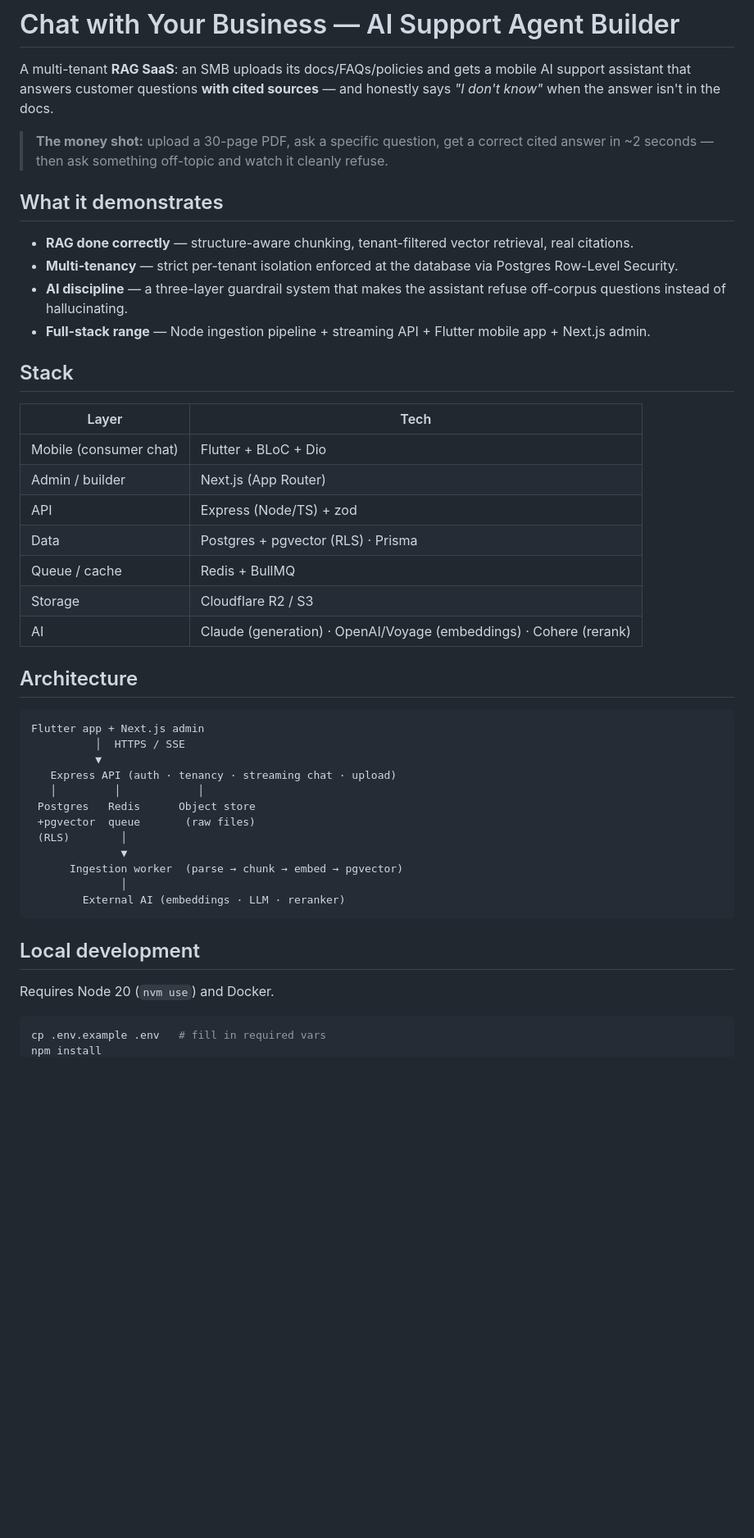
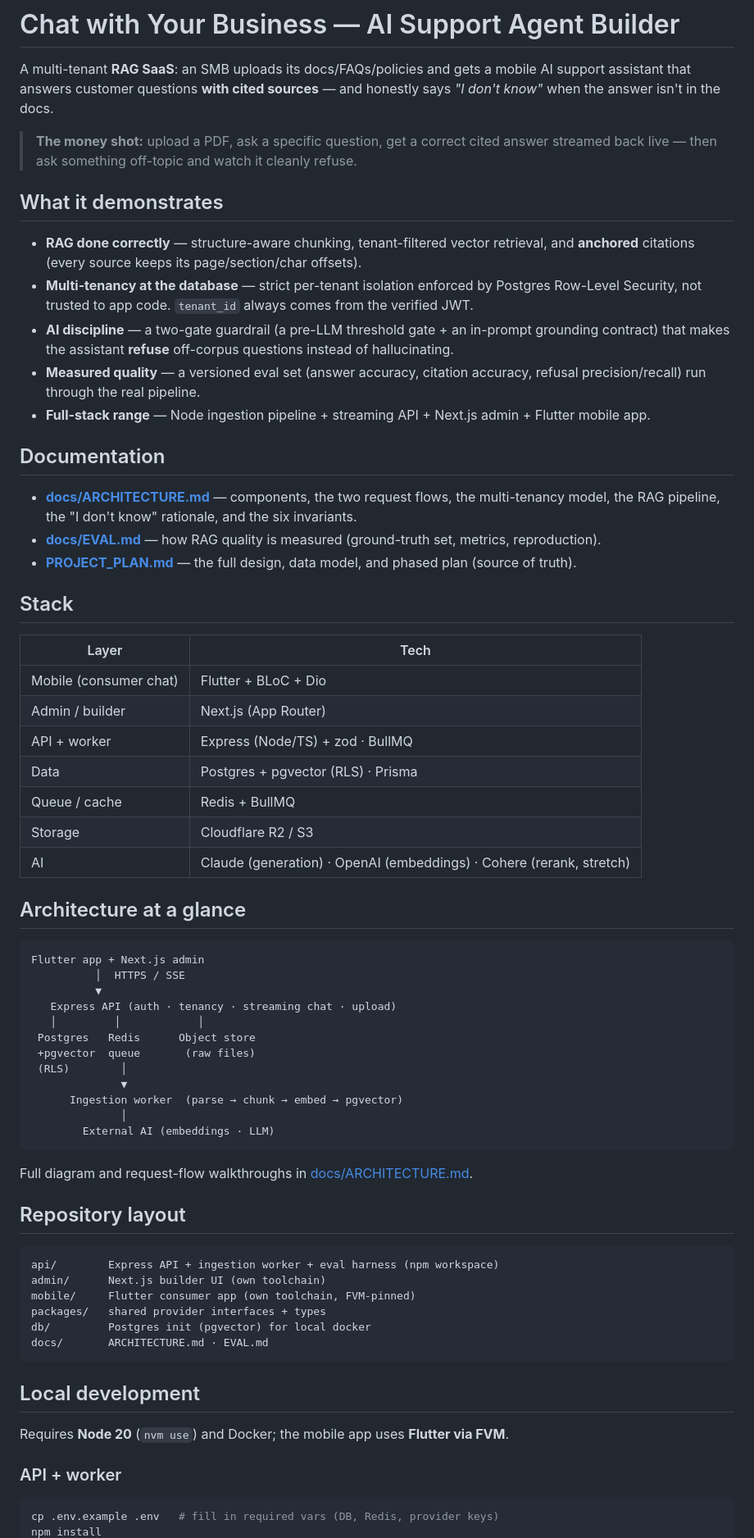
Before and after one commit to ktul15/ai-support-agent-builder, a Markdown page: README.md, the part around one of its changes. Shown at 82% size. Rendered like a GitHub page; blank space fills up the shorter version.

````diff
--- a/README.md
+++ b/README.md
@@ -2,28 +2,35 @@
 
 A multi-tenant **RAG SaaS**: an SMB uploads its docs/FAQs/policies and gets a mobile AI support assistant that answers customer questions **with cited sources** — and honestly says _"I don't know"_ when the answer isn't in the docs.
 
-> **The money shot:** upload a 30-page PDF, ask a specific question, get a correct cited answer in ~2 seconds — then ask something off-topic and watch it cleanly refuse.
+> **The money shot:** upload a PDF, ask a specific question, get a correct cited answer streamed back live — then ask something off-topic and watch it cleanly refuse.
 
 ## What it demonstrates
 
-- **RAG done correctly** — structure-aware chunking, tenant-filtered vector retrieval, real citations.
-- **Multi-tenancy** — strict per-tenant isolation enforced at the database via Postgres Row-Level Security.
-- **AI discipline** — a three-layer guardrail system that makes the assistant refuse off-corpus questions instead of hallucinating.
-- **Full-stack range** — Node ingestion pipeline + streaming API + Flutter mobile app + Next.js admin.
+- **RAG done correctly** — structure-aware chunking, tenant-filtered vector retrieval, and **anchored** citations (every source keeps its page/section/char offsets).
+- **Multi-tenancy at the database** — strict per-tenant isolation enforced by Postgres Row-Level Security, not trusted to app code. `tenant_id` always comes from the verified JWT.
+- **AI discipline** — a two-gate guardrail (a pre-LLM threshold gate + an in-prompt grounding contract) that makes the assistant **refuse** off-corpus questions instead of hallucinating.
+- **Measured quality** — a versioned eval set (answer accuracy, citation accuracy, refusal precision/recall) run through the real pipeline.
+- **Full-stack range** — Node ingestion pipeline + streaming API + Next.js admin + Flutter mobile app.
+
+## Documentation
+
+- **[docs/ARCHITECTURE.md](./docs/ARCHITECTURE.md)** — components, the two request flows, the multi-tenancy model, the RAG pipeline, the "I don't know" rationale, and the six invariants.
+- **[docs/EVAL.md](./docs/EVAL.md)** — how RAG quality is measured (ground-truth set, metrics, reproduction).
+- **[PROJECT_PLAN.md](./PROJECT_PLAN.md)** — the full design, data model, and phased plan (source of truth).
 
 ## Stack
 
-| Layer                  | Tech                                                               |
-| ---------------------- | ------------------------------------------------------------------ |
-| Mobile (consumer chat) | Flutter + BLoC + Dio                                               |
-| Admin / builder        | Next.js (App Router)                                               |
-| API                    | Express (Node/TS) + zod                                            |
-| Data                   | Postgres + pgvector (RLS) · Prisma                                 |
-| Queue / cache          | Redis + BullMQ                                                     |
-| Storage                | Cloudflare R2 / S3                                                 |
-| AI                     | Claude (generation) · OpenAI/Voyage (embeddings) · Cohere (rerank) |
+| Layer | Tech |
+| --- | --- |
+| Mobile (consumer chat) | Flutter + BLoC + Dio |
+| Admin / builder | Next.js (App Router) |
+| API + worker | Express (Node/TS) + zod · BullMQ |
+| Data | Postgres + pgvector (RLS) · Prisma |
+| Queue / cache | Redis + BullMQ |
+| Storage | Cloudflare R2 / S3 |
+| AI | Claude (generation) · OpenAI (embeddings) · Cohere (rerank, stretch) |
 
-## Architecture
+## Architecture at a glance
 
 ```
 Flutter app + Next.js admin
@@ -37,13 +44,28 @@ Flutter app + Next.js admin
               ▼
       Ingestion worker  (parse → chunk → embed → pgvector)
               │
-        External AI (embeddings · LLM · reranker)
+        External AI (embeddings · LLM)
+```
+
+Full diagram and request-flow walkthroughs in [docs/ARCHITECTURE.md](./docs/ARCHITECTURE.md).
+
+## Repository layout
+
+```
+api/        Express API + ingestion worker + eval harness (npm workspace)
+admin/      Next.js builder UI (own toolchain)
+mobile/     Flutter consumer app (own toolchain, FVM-pinned)
+packages/   shared provider interfaces + types
+db/         Postgres init (pgvector) for local docker
+docs/       ARCHITECTURE.md · EVAL.md
 ```
 
 ## Local development
 
-Requires Node 20 (`nvm use`) and Docker.
+Requires **Node 20** (`nvm use`) and Docker; the mobile app uses **Flutter via FVM**.
+
+### API + worker
 
 ```bash
-cp .env.example .env   # fill in required vars
+cp .env.example .env   # fill in required vars (DB, Redis, provider keys)
 npm install
````
Also changed, not shown: other parts of README.md (+34 -9 lines), docs/ARCHITECTURE.md (added, +202 -0 lines), docs/EVAL.md (added, +86 -0 lines).
